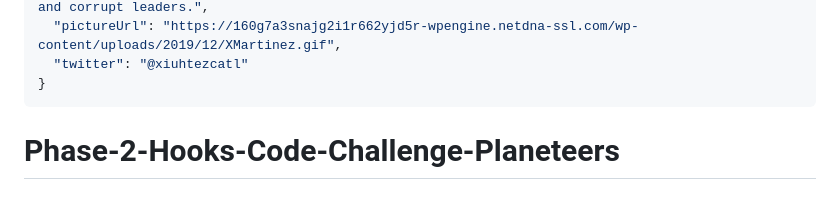
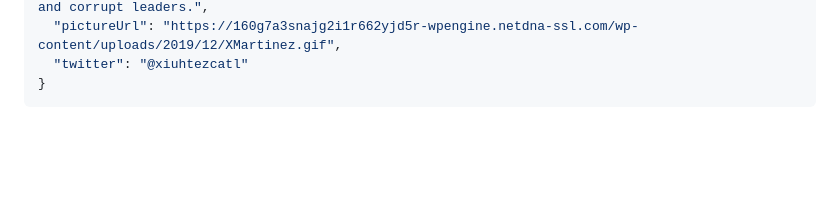
Before and after one commit to patrickwide/Phase-2-Hooks-Code-Challenge-Planeteers, a Markdown page: README.md, the part around the change. GitHub-like rendering; blank space fills up the shorter version.

````diff
--- a/README.md
+++ b/README.md
@@ -147,4 +147,3 @@ Example Response:
   "twitter": "@xiuhtezcatl"
 }
 ```
-# Phase-2-Hooks-Code-Challenge-Planeteers
````
